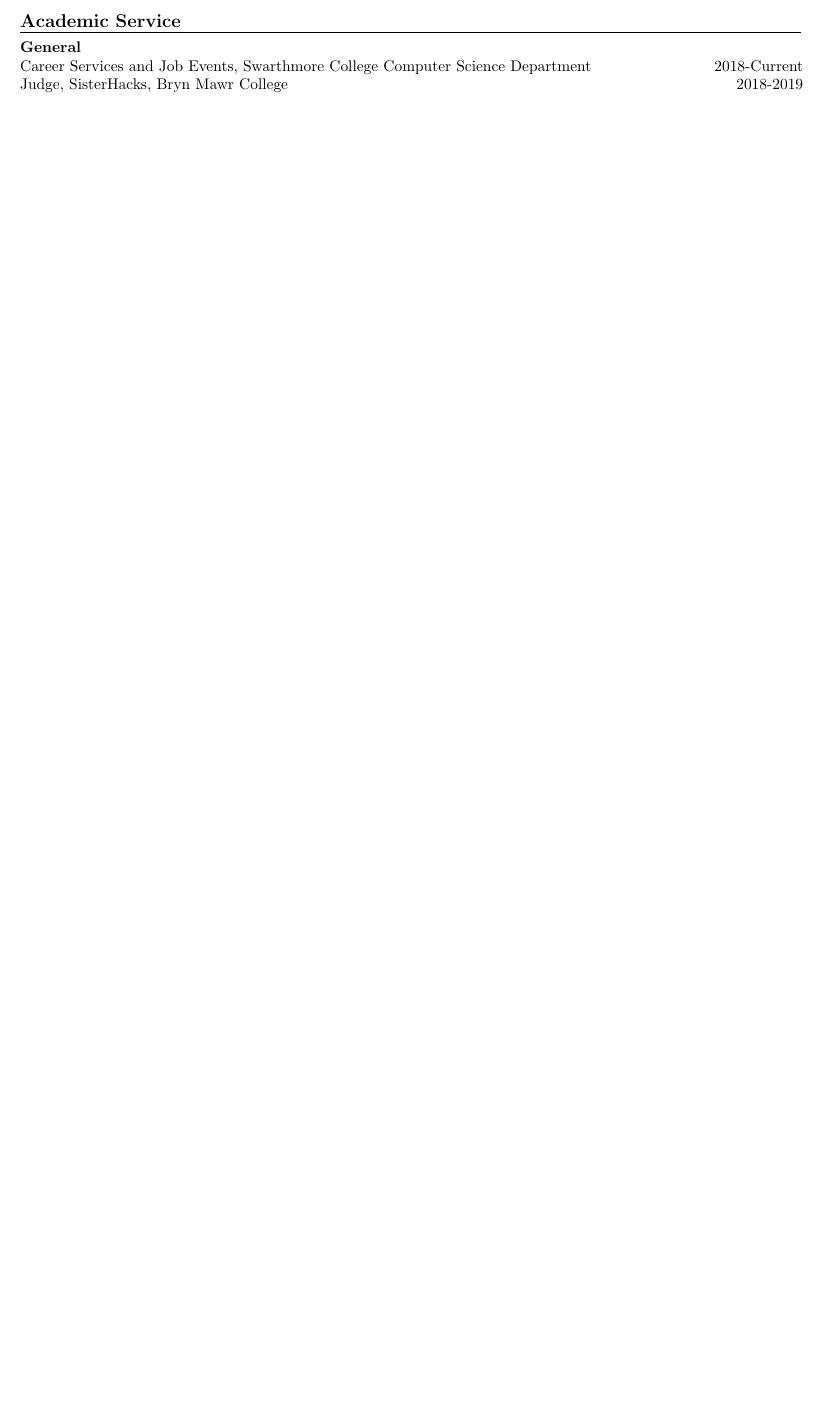
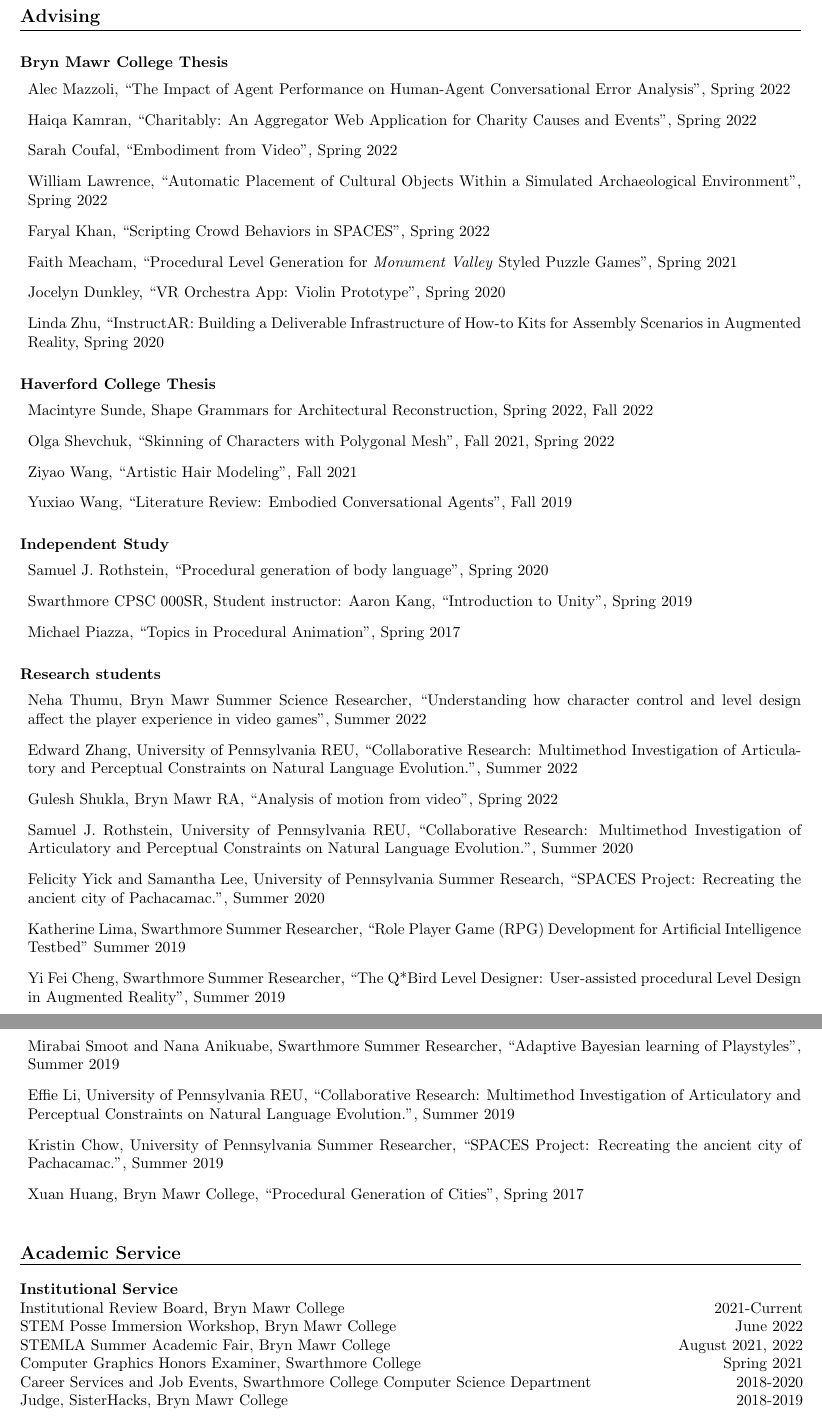
Before and after one commit to alinen/resume, a LaTeX CV (cv-academic.tex, which reads service.tex, teaching.tex): part of page 4 of 4 before the commit and two parts of pages 5 and 6 of 6 after it, the two joined at a grey line, cut at the place of the change, the shorter picture padded with empty space. Compiled offline with pdfLaTeX.

Commit message:
update service and advised students

```diff
--- a/service.tex
+++ b/service.tex
@@ -5,7 +6,11 @@
 \begin{tabular*}{7.1in}{@{}l@{\extracolsep\fill}r}
 
-{\bf General } & \\
-Career Services and Job Events, Swarthmore College Computer Science Department & 2018-Current \\
+{\bf Institutional Service } & \\
+Institutional Review Board, Bryn Mawr College & 2021-Current \\
+STEM Posse Immersion Workshop, Bryn Mawr College & June 2022 \\
+STEMLA Summer Academic Fair, Bryn Mawr College & August 2021, 2022 \\
+Computer Graphics Honors Examiner, Swarthmore College & Spring 2021 \\
+Career Services and Job Events, Swarthmore College Computer Science Department & 2018-2020 \\
 Judge, SisterHacks, Bryn Mawr College & 2018-2019 \\
 \phantom{yommomma} & \phantom{2002}\\
 
--- a/teaching.tex
+++ b/teaching.tex
@@ -34,3 +41,60 @@ CIS (EAS) 499: Senior Capstone Project  & 2010-2011\\
+\needspace{6em}
+{\large {\bf Advising}}
+\vspace{0.1cm}
+\hrule
+\medskip
+\medskip
+
+{\bf Bryn Mawr College Thesis }
+\vspace{-1.0em}
+
+\begin{enumerate}[leftmargin=*,label={}]
+\item Alec Mazzoli, ``The Impact of Agent Performance on Human-Agent Conversational Error Analysis", Spring 2022
+\item Haiqa Kamran, ``Charitably: An Aggregator Web Application for Charity Causes and Events", Spring 2022
+\item Sarah Coufal, ``Embodiment from Video", Spring 2022
+\item William Lawrence, ``Automatic Placement of Cultural Objects Within a Simulated Archaeological Environment", Spring 2022
+\item Faryal Khan, ``Scripting Crowd Behaviors in SPACES", Spring 2022
+\item Faith Meacham, ``Procedural Level Generation for \textit{Monument Valley} Styled Puzzle Games", Spring 2021
+\item Jocelyn Dunkley, ``VR Orchestra App: Violin Prototype", Spring 2020
+\item Linda Zhu, ``InstructAR: Building a Deliverable Infrastructure of How-to Kits for Assembly Scenarios in Augmented Reality, Spring 2020
+\end{enumerate}
+
+{\bf Haverford College Thesis}
+\vspace{-1.0em}
+
+\begin{enumerate}[leftmargin=*,label={}]
+\item Macintyre Sunde, Shape Grammars for Architectural Reconstruction, Spring 2022, Fall 2022
+\item Olga Shevchuk, ``Skinning of Characters with Polygonal Mesh", Fall 2021, Spring 2022
+\item Ziyao Wang, ``Artistic Hair Modeling", Fall 2021
+\item Yuxiao Wang, ``Literature Review: Embodied Conversational Agents", Fall 2019
+\end{enumerate}
+
+{\bf Independent Study}
+\vspace{-1.0em}
+
+\begin{enumerate}[leftmargin=*,label={}]
+\item Samuel J. Rothstein, ``Procedural generation of body language", Spring 2020
+\item Swarthmore CPSC 000SR, Student instructor: Aaron Kang, ``Introduction to Unity", Spring 2019
+\item Michael Piazza, ``Topics in Procedural Animation", Spring 2017
+\end{enumerate}
+
+{\bf Research students}
+\vspace{-1.0em}
+
+\begin{itemize}[leftmargin=*,label={}]
+\item Neha Thumu, Bryn Mawr Summer Science Researcher, ``Understanding how character control and level design affect the player experience in video games", Summer 2022
+\item Edward Zhang, University of Pennsylvania REU, ``Collaborative Research: Multimethod Investigation of Articulatory and Perceptual Constraints on Natural Language Evolution.'', Summer 2022
+\item Gulesh Shukla, Bryn Mawr RA, ``Analysis of motion from video", Spring 2022
+\item Samuel J. Rothstein, University of Pennsylvania REU, ``Collaborative Research: Multimethod Investigation of Articulatory and Perceptual Constraints on Natural Language Evolution.'', Summer 2020
+\item Felicity Yick and Samantha Lee, University of Pennsylvania Summer Research, ``SPACES Project: Recreating the ancient city of Pachacamac.'', Summer 2020
+\item Katherine Lima, Swarthmore Summer Researcher, ``Role Player Game (RPG) Development for Artificial Intelligence Testbed" Summer 2019
+\item Yi Fei Cheng, Swarthmore Summer Researcher, ``The Q*Bird Level Designer: User-assisted procedural Level Design in Augmented Reality", Summer 2019
+\item Mirabai Smoot and Nana Anikuabe, Swarthmore Summer Researcher, ``Adaptive Bayesian learning of Playstyles", Summer 2019
+\item Effie Li, University of Pennsylvania REU, ``Collaborative Research: Multimethod Investigation of Articulatory and Perceptual Constraints on Natural Language Evolution.'', Summer 2019
+\item Kristin Chow, University of Pennsylvania Summer Researcher, ``SPACES Project: Recreating the ancient city of Pachacamac.'', Summer 2019
+\item Xuan Huang, Bryn Mawr College, ``Procedural Generation of Cities'', Spring 2017
+\end{itemize}
+
 %\hspace*{.4in} Character Animation using Overlays in Video Games (Ramkrish Raja)& Spring 2010\\
 %\hspace*{.4in} The name of the game is: "Flex" (Tamara Levy) & Spring 2010 \\
 %\hspace*{.4in} Cyber-enabled capture of human behaviors (John Drake) & Fall 2009 \\
```
Also changed, not shown: contact.tex (+1 -1 lines), employment.tex (+4 -4 lines), publications.tex (+1 -1 lines), cv-academic.pdf, service.tex (19 more changed lines), teaching.tex (19 more changed lines).
